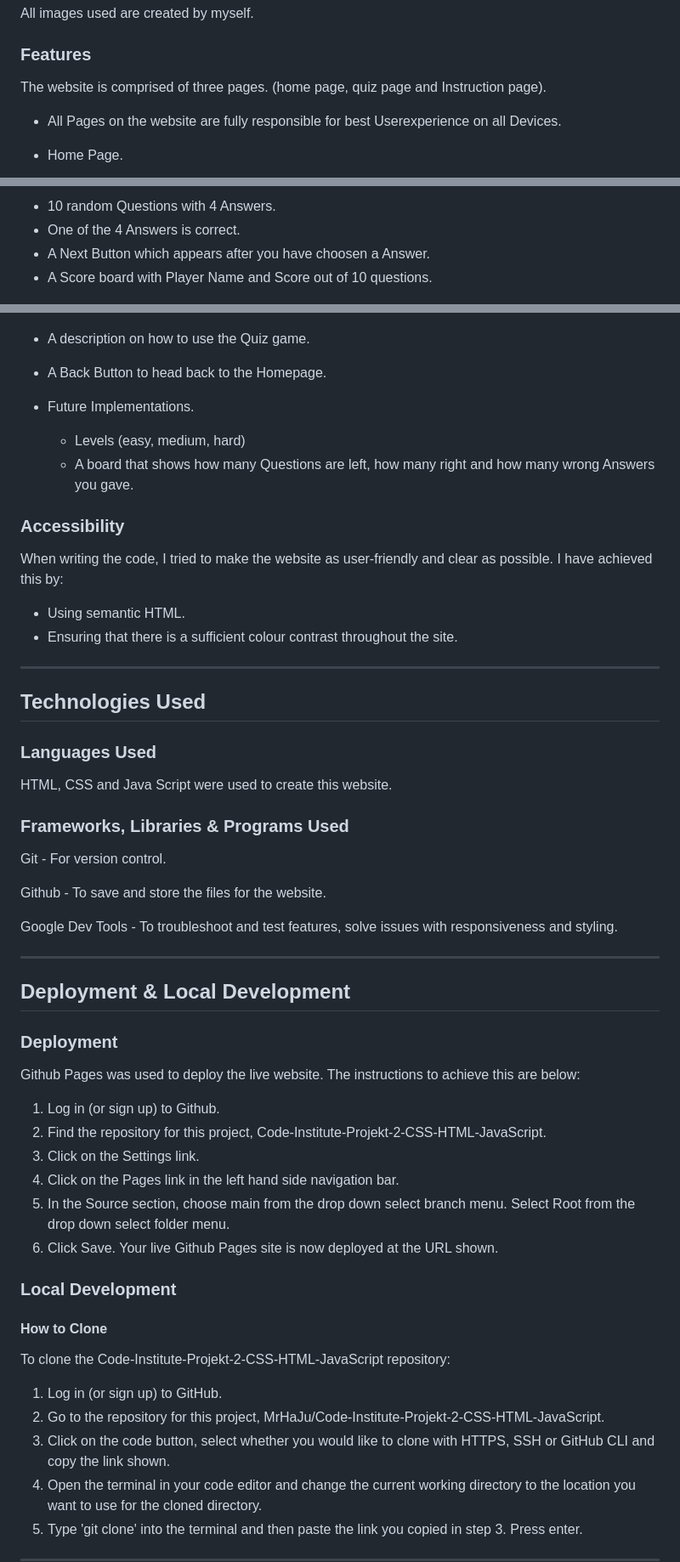
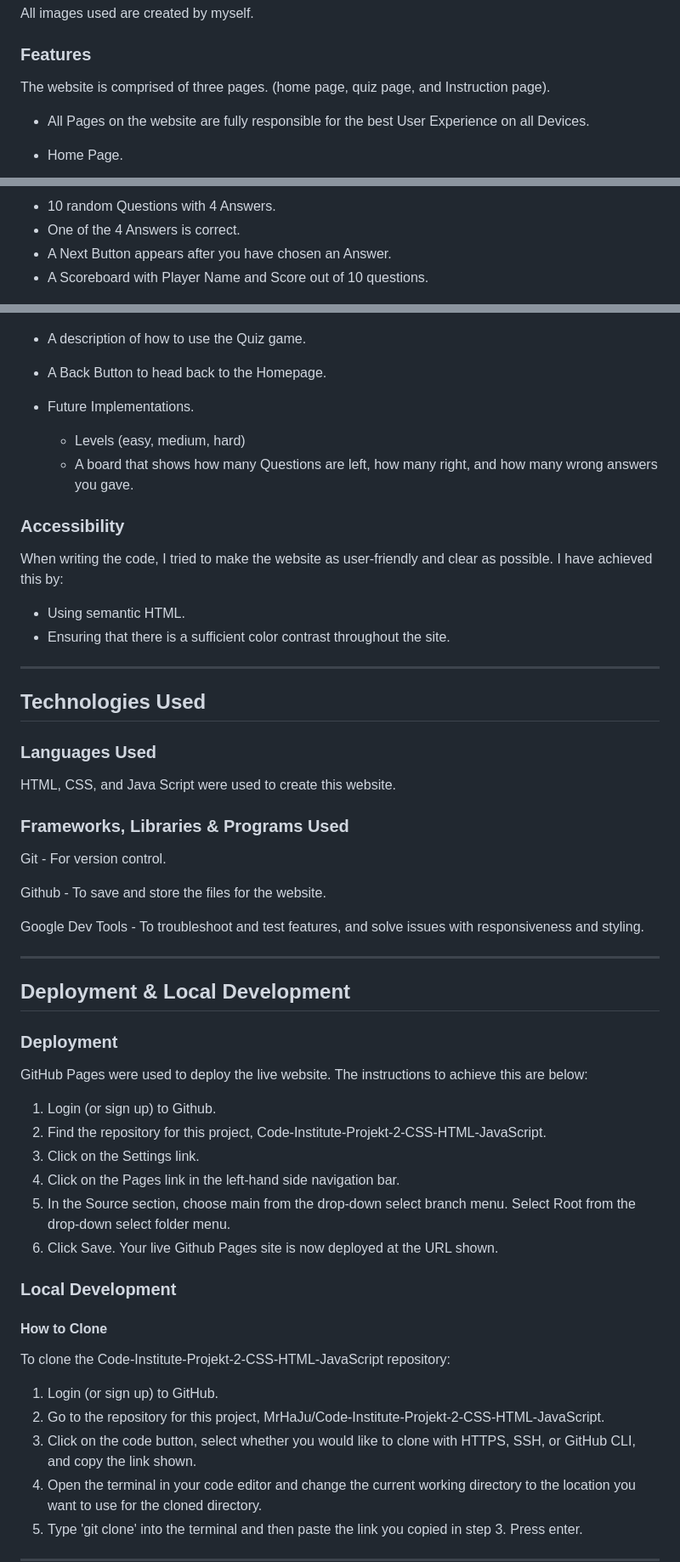
Before and after one commit to MrHaJu/Code-Institute-Projekt-2-CSS-HTML-JavaScript, a Markdown page: readme.md, 3 parts joined by grey strips. Shown at 85% size. Drawn GitHub-style.

Commit message:
Grammarly Check

```diff
--- a/readme.md
+++ b/readme.md
@@ -100,9 +100,9 @@ All images used are created by myself.
 
 ### Features
 
-The website is comprised of three pages. (home page, quiz page and Instruction page).
+The website is comprised of three pages. (home page, quiz page, and Instruction page).
 
-* All Pages on the website are fully responsible for best Userexperience on all Devices.
+* All Pages on the website are fully responsible for the best User Experience on all Devices.
 
 * Home Page.
 
@@ -116,8 +116,8 @@ The website is comprised of three pages. (home page, quiz page and Instruction p
 ![Quiz Page](assets/images/readme/Quiz.png)
   * 10 random Questions with 4 Answers.
   * One of the 4 Answers is correct.
-  * A Next Button which appears after you have choosen a Answer.
-  * A Score board with Player Name and Score out of 10 questions.
+  * A Next Button appears after you have chosen an Answer.
+  * A Scoreboard with Player Name and Score out of 10 questions.
 
 ![Score Board](assets/images/readme/Score.png)
   * A End Game button to skip back to the Homepage.
@@ -127,20 +127,20 @@ The website is comprised of three pages. (home page, quiz page and Instruction p
 * Instruction Page.
 
 ![Instruction Page](assets/images/readme/instruction.png)
-  * A description on how to use the Quiz game.
+  * A description of how to use the Quiz game.
   * A Back Button to head back to the Homepage.
 
 
 * Future Implementations.
   * Levels (easy, medium, hard)
-  * A board that shows how many Questions are left, how many right and how many wrong Answers you gave.
+  * A board that shows how many Questions are left, how many right, and how many wrong answers you gave.
 
 ### Accessibility
 
 When writing the code, I tried to make the website as user-friendly and clear as possible. I have achieved this by:
 
 * Using semantic HTML.
-* Ensuring that there is a sufficient colour contrast throughout the site.
+* Ensuring that there is a sufficient color contrast throughout the site.
 
 - - -
 
@@ -148,7 +148,7 @@ When writing the code, I tried to make the website as user-friendly and clear as
 
 ### Languages Used
 
-HTML, CSS and Java Script were used to create this website.
+HTML, CSS, and Java Script were used to create this website.
 
 ### Frameworks, Libraries & Programs Used
 
@@ -156,7 +156,7 @@ Git - For version control.
 
 Github - To save and store the files for the website.
 
-Google Dev Tools - To troubleshoot and test features, solve issues with responsiveness and styling.
+Google Dev Tools - To troubleshoot and test features, and solve issues with responsiveness and styling.
 
 - - -
 
@@ -164,13 +164,13 @@ Google Dev Tools - To troubleshoot and test features, solve issues with responsi
 
 ### Deployment
 
-Github Pages was used to deploy the live website. The instructions to achieve this are below:
+GitHub Pages were used to deploy the live website. The instructions to achieve this are below:
 
-1. Log in (or sign up) to Github.
+1. Login (or sign up) to Github.
 2. Find the repository for this project, Code-Institute-Projekt-2-CSS-HTML-JavaScript.
 3. Click on the Settings link.
-4. Click on the Pages link in the left hand side navigation bar.
-5. In the Source section, choose main from the drop down select branch menu. Select Root from the drop down select folder menu.
+4. Click on the Pages link in the left-hand side navigation bar.
+5. In the Source section, choose main from the drop-down select branch menu. Select Root from the drop-down select folder menu.
 6. Click Save. Your live Github Pages site is now deployed at the URL shown.
 
 ### Local Development
@@ -179,9 +179,9 @@ Github Pages was used to deploy the live website. The instructions to achieve th
 
 To clone the Code-Institute-Projekt-2-CSS-HTML-JavaScript repository:
 
-1. Log in (or sign up) to GitHub.
+1. Login (or sign up) to GitHub.
 2. Go to the repository for this project, MrHaJu/Code-Institute-Projekt-2-CSS-HTML-JavaScript.
-3. Click on the code button, select whether you would like to clone with HTTPS, SSH or GitHub CLI and copy the link shown.
+3. Click on the code button, select whether you would like to clone with HTTPS, SSH, or GitHub CLI, and copy the link shown.
 4. Open the terminal in your code editor and change the current working directory to the location you want to use for the cloned directory.
 5. Type 'git clone' into the terminal and then paste the link you copied in step 3. Press enter.
 
```
Also changed, not shown: other parts of readme.md (+8 -8 lines).
